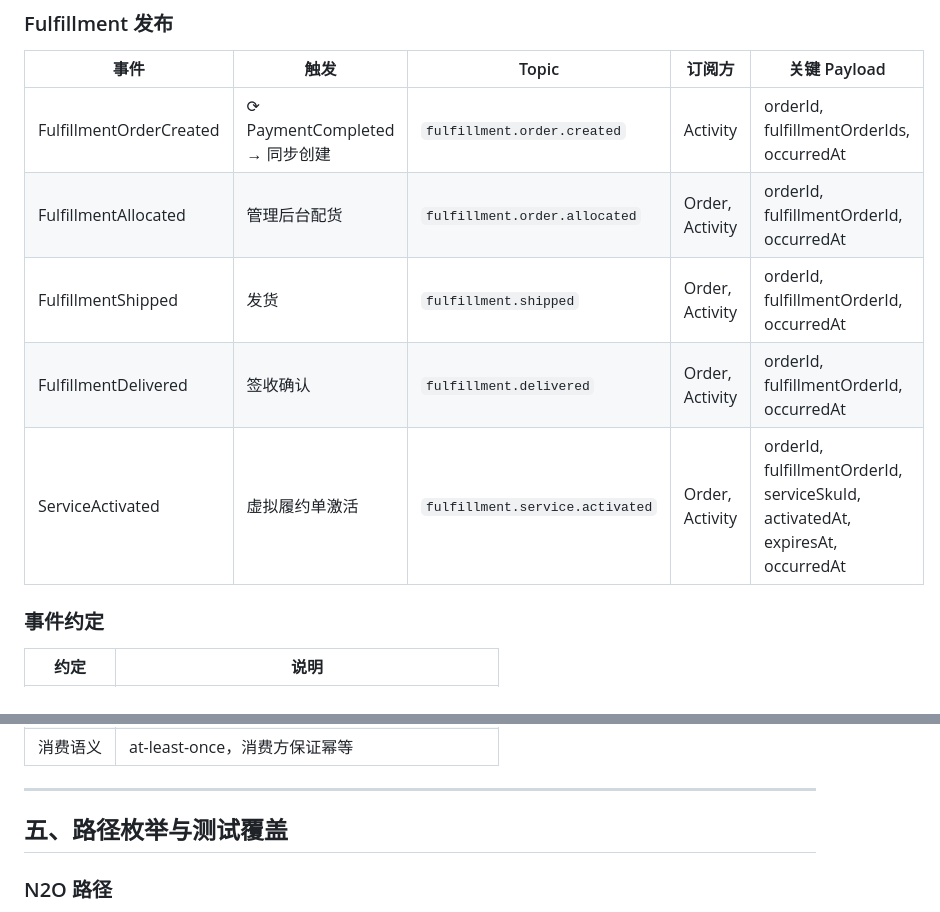
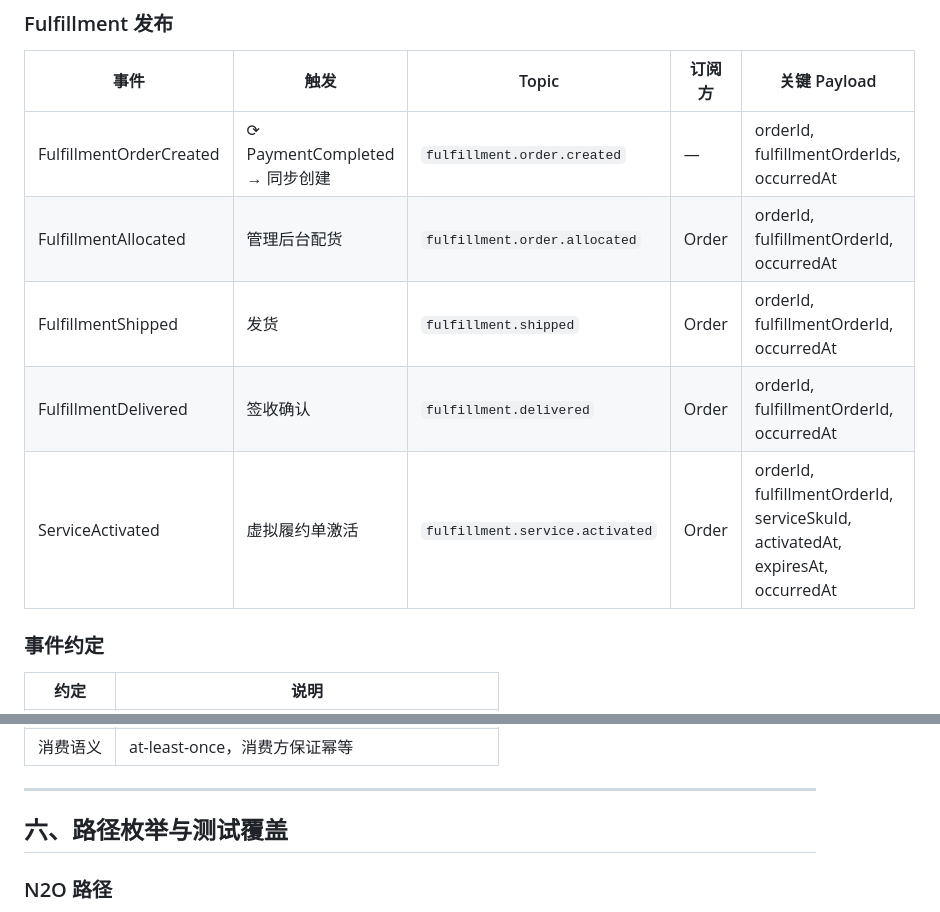
Before and after one commit to mianhe/HMall, a Markdown page: docs/business-flows.md, 2 parts joined by grey strips. GitHub-like rendering.

```diff
--- a/docs/business-flows.md
+++ b/docs/business-flows.md
@@ -179,11 +222,11 @@ flowchart LR
 
 | 事件 | 触发 | Topic | 订阅方 | 关键 Payload |
 |------|------|-------|--------|-------------|
-| FulfillmentOrderCreated | ⟳ PaymentCompleted → 同步创建 | `fulfillment.order.created` | Activity | orderId, fulfillmentOrderIds, occurredAt |
-| FulfillmentAllocated | 管理后台配货 | `fulfillment.order.allocated` | Order, Activity | orderId, fulfillmentOrderId, occurredAt |
-| FulfillmentShipped | 发货 | `fulfillment.shipped` | Order, Activity | orderId, fulfillmentOrderId, occurredAt |
-| FulfillmentDelivered | 签收确认 | `fulfillment.delivered` | Order, Activity | orderId, fulfillmentOrderId, occurredAt |
-| ServiceActivated | 虚拟履约单激活 | `fulfillment.service.activated` | Order, Activity | orderId, fulfillmentOrderId, serviceSkuId, activatedAt, expiresAt, occurredAt |
+| FulfillmentOrderCreated | ⟳ PaymentCompleted → 同步创建 | `fulfillment.order.created` | — | orderId, fulfillmentOrderIds, occurredAt |
+| FulfillmentAllocated | 管理后台配货 | `fulfillment.order.allocated` | Order | orderId, fulfillmentOrderId, occurredAt |
+| FulfillmentShipped | 发货 | `fulfillment.shipped` | Order | orderId, fulfillmentOrderId, occurredAt |
+| FulfillmentDelivered | 签收确认 | `fulfillment.delivered` | Order | orderId, fulfillmentOrderId, occurredAt |
+| ServiceActivated | 虚拟履约单激活 | `fulfillment.service.activated` | Order | orderId, fulfillmentOrderId, serviceSkuId, activatedAt, expiresAt, occurredAt |
 
 ### 事件约定
 
@@ -197,7 +240,7 @@ flowchart LR
 
 ---
 
-## 五、路径枚举与测试覆盖
+## 六、路径枚举与测试覆盖
 
 ### N2O 路径
 
```
Also changed, not shown: other parts of docs/business-flows.md (+62 -18 lines), 1 other file.
